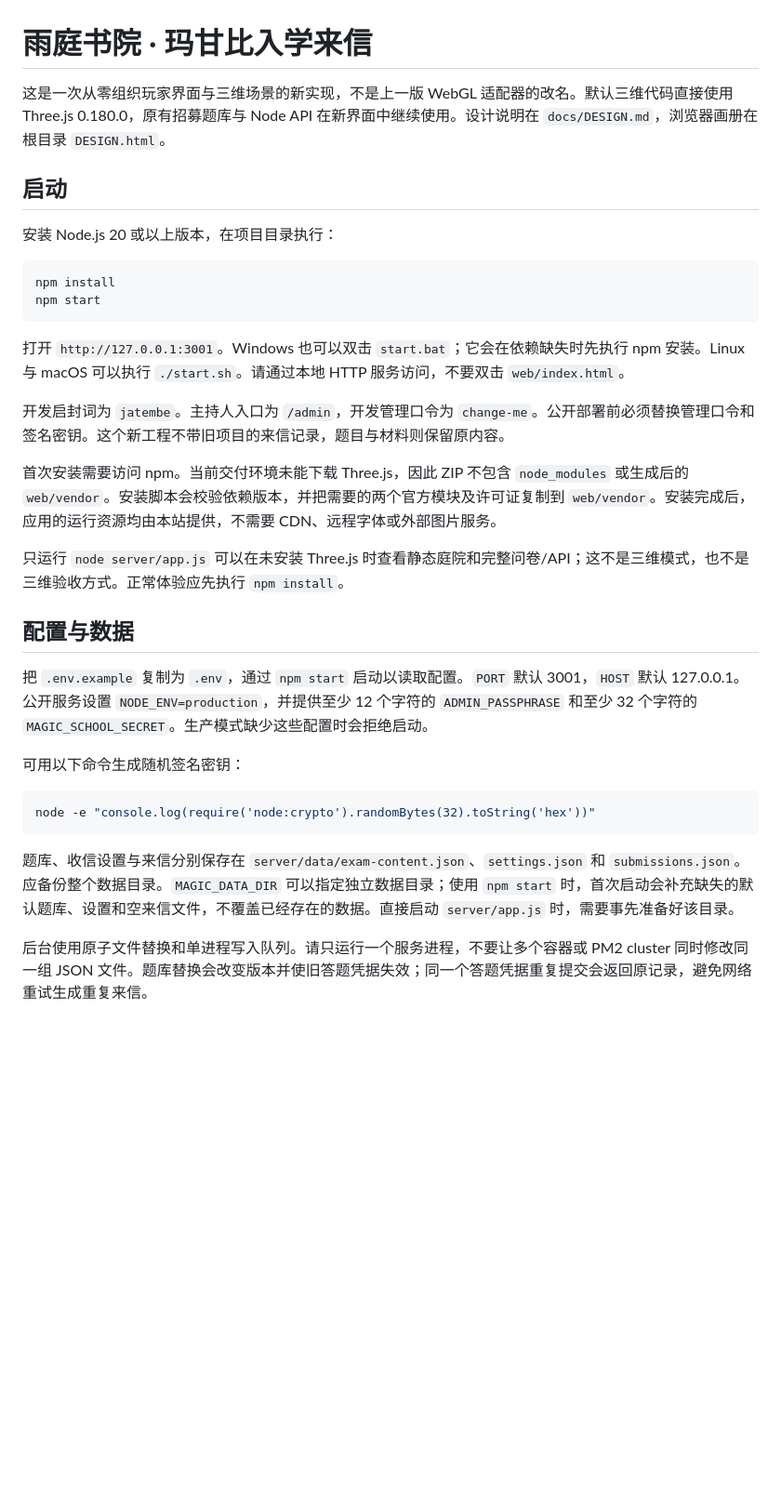
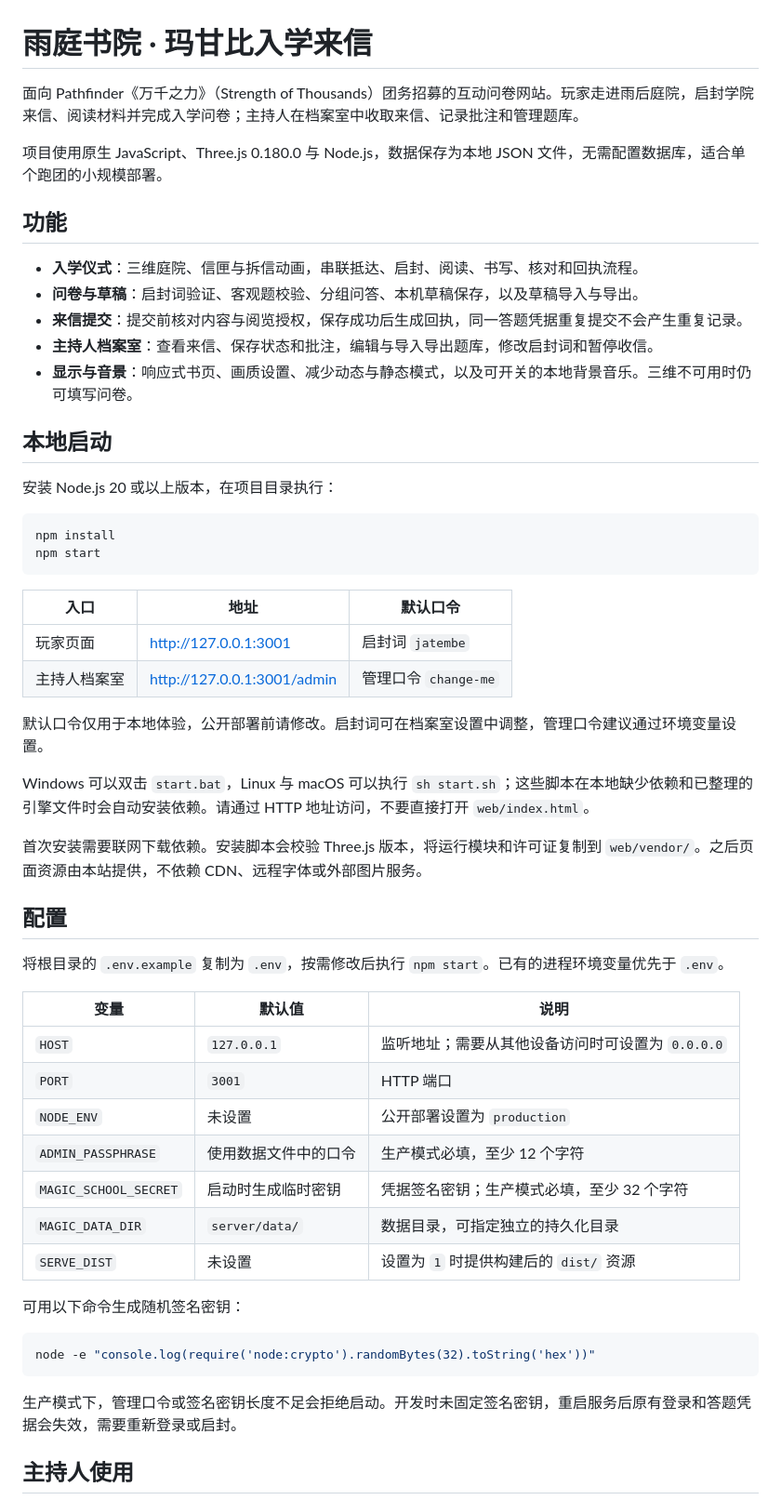
Before and after one commit to kagangtuya-star/pf2-magaambya-admissions, a Markdown page: README.md, the part around one of its changes. Shown at 93% size. Drawn GitHub-style; blank space fills up the shorter version.

````diff
--- a/README.md
+++ b/README.md
@@ -1,8 +1,18 @@
 # 雨庭书院 · 玛甘比入学来信
 
-这是一次从零组织玩家界面与三维场景的新实现，不是上一版 WebGL 适配器的改名。默认三维代码直接使用 Three.js 0.180.0，原有招募题库与 Node API 在新界面中继续使用。设计说明在 `docs/DESIGN.md`，浏览器画册在根目录 `DESIGN.html`。
+面向 Pathfinder《万千之力》（Strength of Thousands）团务招募的互动问卷网站。玩家走进雨后庭院，启封学院来信、阅读材料并完成入学问卷；主持人在档案室中收取来信、记录批注和管理题库。
 
-## 启动
+项目使用原生 JavaScript、Three.js 0.180.0 与 Node.js，数据保存为本地 JSON 文件，无需配置数据库，适合单个跑团的小规模部署。
+
+## 功能
+
+- **入学仪式**：三维庭院、信匣与拆信动画，串联抵达、启封、阅读、书写、核对和回执流程。
+- **问卷与草稿**：启封词验证、客观题校验、分组问答、本机草稿保存，以及草稿导入与导出。
+- **来信提交**：提交前核对内容与阅览授权，保存成功后生成回执，同一答题凭据重复提交不会产生重复记录。
+- **主持人档案室**：查看来信、保存状态和批注，编辑与导入导出题库，修改启封词和暂停收信。
+- **显示与音景**：响应式书页、画质设置、减少动态与静态模式，以及可开关的本地背景音乐。三维不可用时仍可填写问卷。
+
+## 本地启动
 
 安装 Node.js 20 或以上版本，在项目目录执行：
 
@@ -11,17 +21,30 @@ npm install
 npm start
 ```
 
-打开 `http://127.0.0.1:3001`。Windows 也可以双击 `start.bat`；它会在依赖缺失时先执行 npm 安装。Linux 与 macOS 可以执行 `./start.sh`。请通过本地 HTTP 服务访问，不要双击 `web/index.html`。
+| 入口 | 地址 | 默认口令 |
+| --- | --- | --- |
+| 玩家页面 | http://127.0.0.1:3001 | 启封词 `jatembe` |
+| 主持人档案室 | http://127.0.0.1:3001/admin | 管理口令 `change-me` |
 
-开发启封词为 `jatembe`。主持人入口为 `/admin`，开发管理口令为 `change-me`。公开部署前必须替换管理口令和签名密钥。这个新工程不带旧项目的来信记录，题目与材料则保留原内容。
+默认口令仅用于本地体验，公开部署前请修改。启封词可在档案室设置中调整，管理口令建议通过环境变量设置。
 
-首次安装需要访问 npm。当前交付环境未能下载 Three.js，因此 ZIP 不包含 `node_modules` 或生成后的 `web/vendor`。安装脚本会校验依赖版本，并把需要的两个官方模块及许可证复制到 `web/vendor`。安装完成后，应用的运行资源均由本站提供，不需要 CDN、远程字体或外部图片服务。
+Windows 可以双击 `start.bat`，Linux 与 macOS 可以执行 `sh start.sh`；这些脚本在本地缺少依赖和已整理的引擎文件时会自动安装依赖。请通过 HTTP 地址访问，不要直接打开 `web/index.html`。
 
-只运行 `node server/app.js` 可以在未安装 Three.js 时查看静态庭院和完整问卷/API；这不是三维模式，也不是三维验收方式。正常体验应先执行 `npm install`。
+首次安装需要联网下载依赖。安装脚本会校验 Three.js 版本，将运行模块和许可证复制到 `web/vendor/`。之后页面资源由本站提供，不依赖 CDN、远程字体或外部图片服务。
 
-## 配置与数据
+## 配置
 
-把 `.env.example` 复制为 `.env`，通过 `npm start` 启动以读取配置。`PORT` 默认 3001，`HOST` 默认 127.0.0.1。公开服务设置 `NODE_ENV=production`，并提供至少 12 个字符的 `ADMIN_PASSPHRASE` 和至少 32 个字符的 `MAGIC_SCHOOL_SECRET`。生产模式缺少这些配置时会拒绝启动。
+将根目录的 `.env.example` 复制为 `.env`，按需修改后执行 `npm start`。已有的进程环境变量优先于 `.env`。
+
+| 变量 | 默认值 | 说明 |
+| --- | --- | --- |
+| `HOST` | `127.0.0.1` | 监听地址；需要从其他设备访问时可设置为 `0.0.0.0` |
+| `PORT` | `3001` | HTTP 端口 |
+| `NODE_ENV` | 未设置 | 公开部署设置为 `production` |
+| `ADMIN_PASSPHRASE` | 使用数据文件中的口令 | 生产模式必填，至少 12 个字符 |
+| `MAGIC_SCHOOL_SECRET` | 启动时生成临时密钥 | 凭据签名密钥；生产模式必填，至少 32 个字符 |
+| `MAGIC_DATA_DIR` | `server/data/` | 数据目录，可指定独立的持久化目录 |
+| `SERVE_DIST` | 未设置 | 设置为 `1` 时提供构建后的 `dist/` 资源 |
 
 可用以下命令生成随机签名密钥：
 
@@ -29,7 +52,7 @@ npm start
 node -e "console.log(require('node:crypto').randomBytes(32).toString('hex'))"
 ```
 
-题库、收信设置与来信分别保存在 `server/data/exam-content.json`、`settings.json` 和 `submissions.json`。应备份整个数据目录。`MAGIC_DATA_DIR` 可以指定独立数据目录；使用 `npm start` 时，首次启动会补充缺失的默认题库、设置和空来信文件，不覆盖已经存在的数据。直接启动 `server/app.js` 时，需要事先准备好该目录。
+生产模式下，管理口令或签名密钥长度不足会拒绝启动。开发时未固定签名密钥，重启服务后原有登录和答题凭据会失效，需要重新登录或启封。
 
-后台使用原子文件替换和单进程写入队列。请只运行一个服务进程，不要让多个容器或 PM2 cluster 同时修改同一组 JSON 文件。题库替换会改变版本并使旧答题凭据失效；同一个答题凭据重复提交会返回原记录，避免网络重试生成重复来信。
+## 主持人使用
 
````
Also changed, not shown: other parts of README.md (+81 -19 lines).
